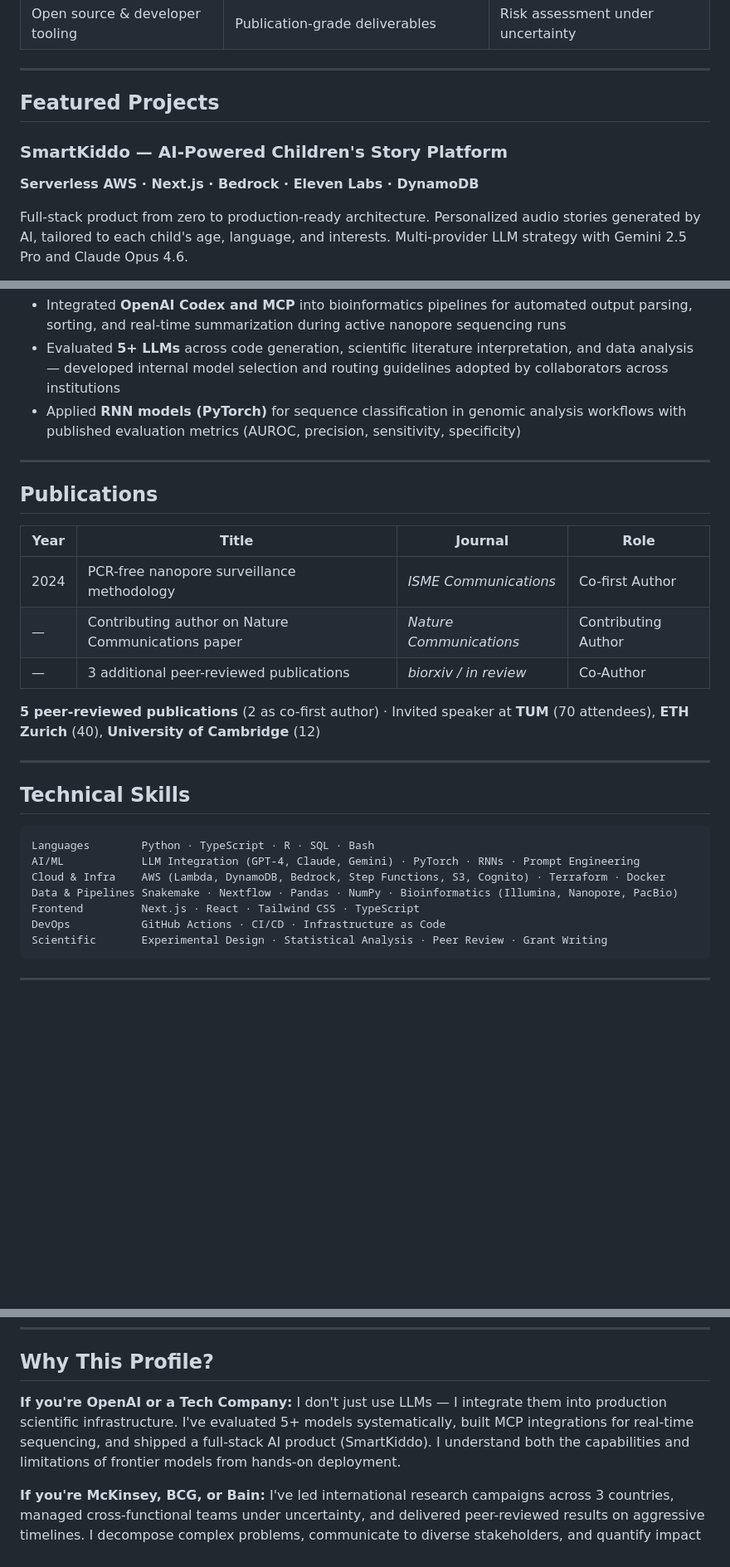
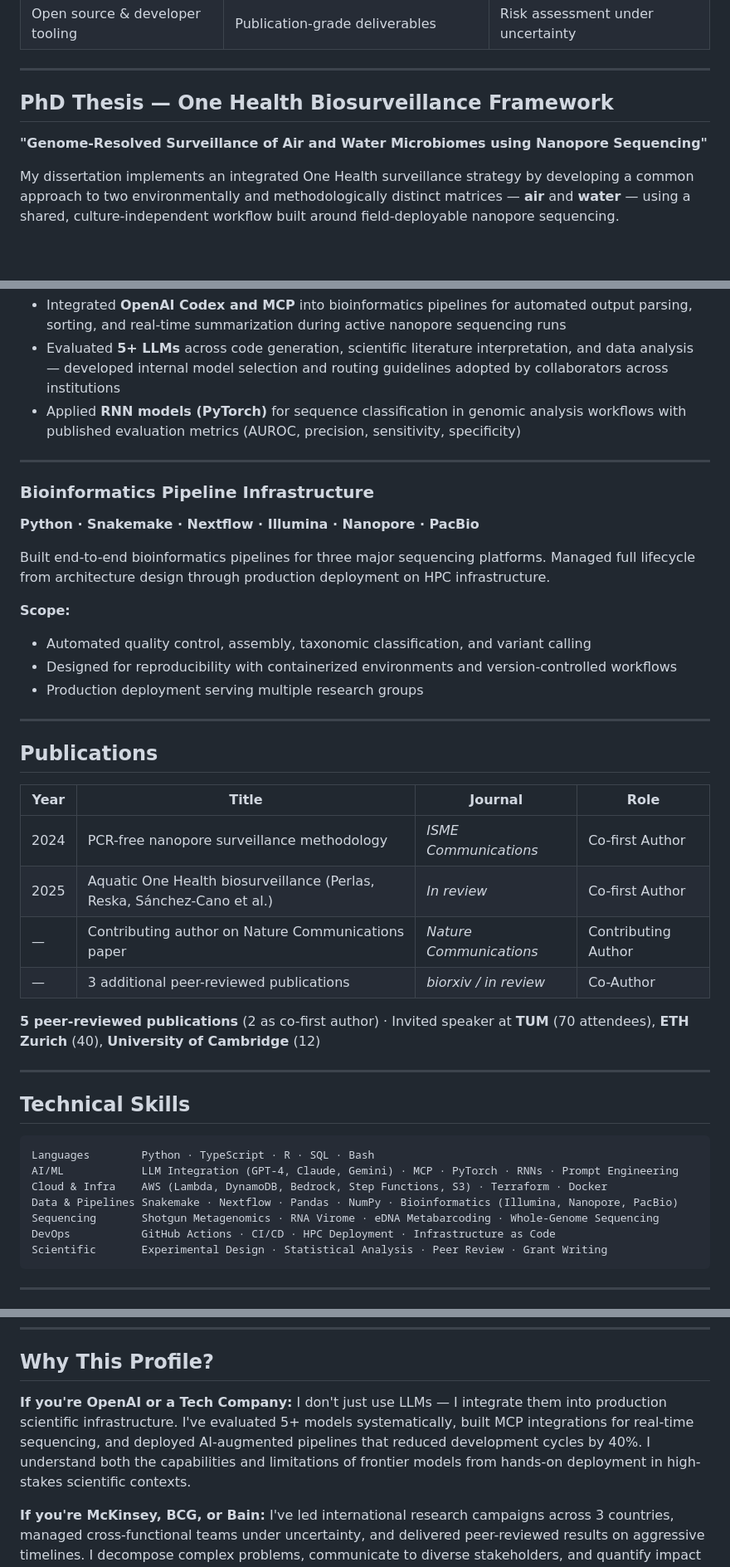
Before and after one commit to ttmgr/Tim_Reska, a Markdown page: README.md, 3 parts joined by grey strips. Shown at 83% size. Drawn GitHub-style; blank space fills up the shorter version.

````diff
--- a/README.md
+++ b/README.md
@@ -31,10 +31,9 @@ I care about three things: **shipping production systems**, **validating them sc
 
 ---
 
-## Featured Projects
+## PhD Thesis — One Health Biosurveillance Framework
 
-### SmartKiddo — AI-Powered Children's Story Platform
-**Serverless AWS · Next.js · Bedrock · Eleven Labs · DynamoDB**
+**"Genome-Resolved Surveillance of Air and Water Microbiomes using Nanopore Sequencing"**
 
-Full-stack product from zero to production-ready architecture. Personalized audio stories generated by AI, tailored to each child's age, language, and interests. Multi-provider LLM strategy with Gemini 2.5 Pro and Claude Opus 4.6.
+My dissertation implements an integrated One Health surveillance strategy by developing a common approach to two environmentally and methodologically distinct matrices — **air** and **water** — using a shared, culture-independent workflow built around field-deployable nanopore sequencing.
 
@@ -82,11 +90,24 @@ Systematic evaluation and integration of AI tools into research workflows:
 
 ---
 
+### Bioinformatics Pipeline Infrastructure
+**Python · Snakemake · Nextflow · Illumina · Nanopore · PacBio**
+
+Built end-to-end bioinformatics pipelines for three major sequencing platforms. Managed full lifecycle from architecture design through production deployment on HPC infrastructure.
+
+**Scope:**
+- Automated quality control, assembly, taxonomic classification, and variant calling
+- Designed for reproducibility with containerized environments and version-controlled workflows
+- Production deployment serving multiple research groups
+
+---
+
 ## Publications
 
 | Year | Title | Journal | Role |
 |------|-------|---------|------|
 | 2024 | PCR-free nanopore surveillance methodology | *ISME Communications* | Co-first Author |
+| 2025 | Aquatic One Health biosurveillance (Perlas, Reska, Sánchez-Cano et al.) | *In review* | Co-first Author |
 | — | Contributing author on Nature Communications paper | *Nature Communications* | Contributing Author |
 | — | 3 additional peer-reviewed publications | *biorxiv / in review* | Co-Author |
 
@@ -98,11 +119,11 @@ Systematic evaluation and integration of AI tools into research workflows:
 
 ```
 Languages        Python · TypeScript · R · SQL · Bash
-AI/ML            LLM Integration (GPT-4, Claude, Gemini) · PyTorch · RNNs · Prompt Engineering
-Cloud & Infra    AWS (Lambda, DynamoDB, Bedrock, Step Functions, S3, Cognito) · Terraform · Docker
+AI/ML            LLM Integration (GPT-4, Claude, Gemini) · MCP · PyTorch · RNNs · Prompt Engineering
+Cloud & Infra    AWS (Lambda, DynamoDB, Bedrock, Step Functions, S3) · Terraform · Docker
 Data & Pipelines Snakemake · Nextflow · Pandas · NumPy · Bioinformatics (Illumina, Nanopore, PacBio)
-Frontend         Next.js · React · Tailwind CSS · TypeScript
-DevOps           GitHub Actions · CI/CD · Infrastructure as Code
+Sequencing       Shotgun Metagenomics · RNA Virome · eDNA Metabarcoding · Whole-Genome Sequencing
+DevOps           GitHub Actions · CI/CD · HPC Deployment · Infrastructure as Code
 Scientific       Experimental Design · Statistical Analysis · Peer Review · Grant Writing
 ```
 
@@ -120,7 +141,7 @@ Scientific       Experimental Design · Statistical Analysis · Peer Review · G
 ## Why This Profile?
 
 **If you're OpenAI or a Tech Company:**
-I don't just use LLMs — I integrate them into production scientific infrastructure. I've evaluated 5+ models systematically, built MCP integrations for real-time sequencing, and shipped a full-stack AI product (SmartKiddo). I understand both the capabilities and limitations of frontier models from hands-on deployment.
+I don't just use LLMs — I integrate them into production scientific infrastructure. I've evaluated 5+ models systematically, built MCP integrations for real-time sequencing, and deployed AI-augmented pipelines that reduced development cycles by 40%. I understand both the capabilities and limitations of frontier models from hands-on deployment in high-stakes scientific contexts.
 
 **If you're McKinsey, BCG, or Bain:**
 I've led international research campaigns across 3 countries, managed cross-functional teams under uncertainty, and delivered peer-reviewed results on aggressive timelines. I decompose complex problems, communicate to diverse stakeholders, and quantify impact rigorously. My scientific training is structured problem-solving at its core.
````
Also changed, not shown: other parts of README.md (+17 -9 lines).
